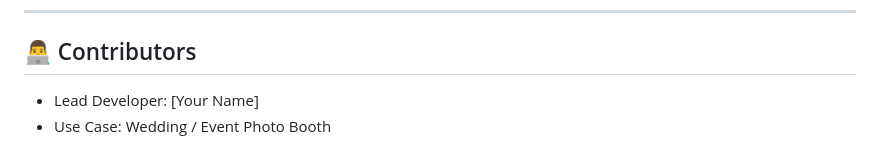
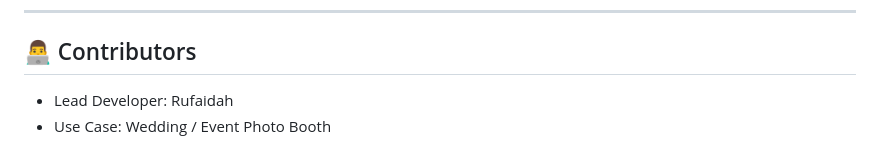
Before and after one commit to Ghufeyda/snapstrip, a Markdown page: README.md, the part around the change. Rendered like a GitHub page.

```diff
--- a/README.md
+++ b/README.md
@@ -90,5 +90,5 @@ A self-service photo collage web app for events. Guests can upload up to 3 photo
 ------------------------------------
 👨‍💻 Contributors
 ------------------------------------
-- Lead Developer: [Your Name]
+- Lead Developer: Rufaidah
 - Use Case: Wedding / Event Photo Booth
```
